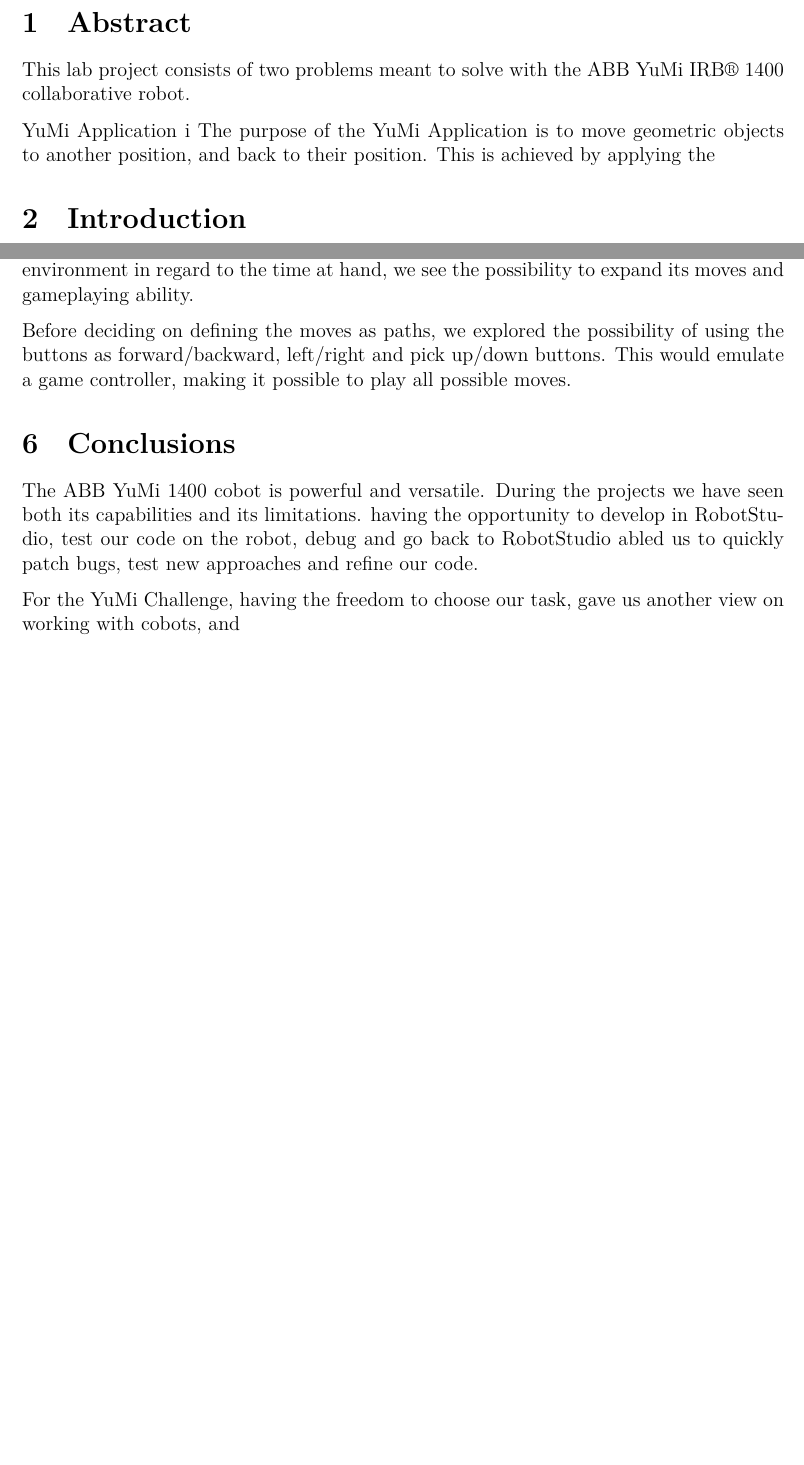
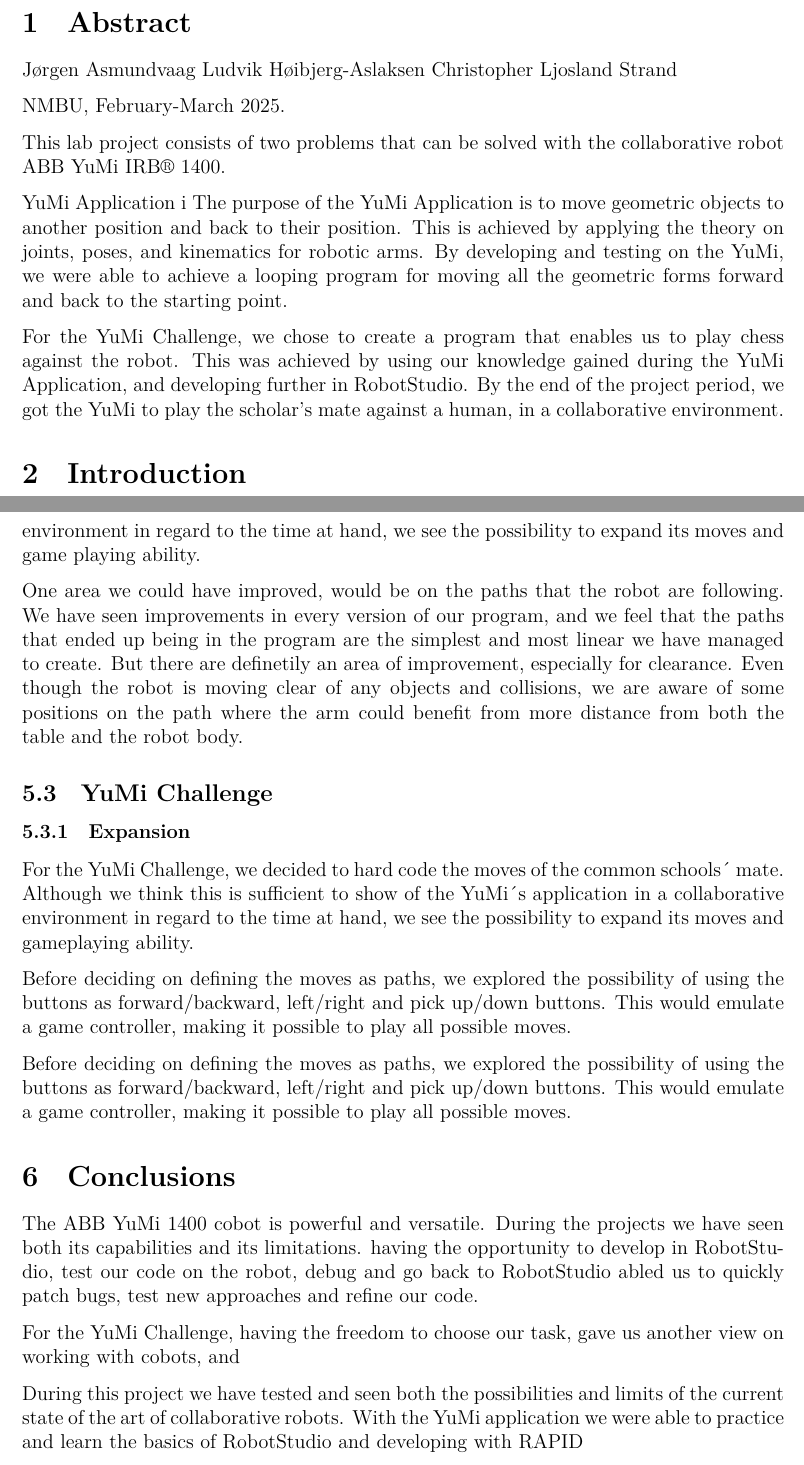
Before and after one commit to ChristopherStrand/TEL200, a LaTeX document (yumi/report.tex): two parts of pages 3 and 10 of 10 before the commit and two parts of pages 3 and 11 of 11 after it, joined at a grey line, cut so that both start at the same text, the shorter picture padded with empty space. Compiled offline with XeLaTeX.

Commit message:
Jorgen mer (#13)
* Ludvik (#11)

* feat: added chess board modeling

added sentences on how the chess board surface was created

* Feat: Emergency button

- Emergency button simulation
- Emergency button mechanism
- Trap routine for interrupts

* feat: started on abstract, added discussion points and results

* No code changes made.

* No code changes made

* Elskogkjærlighet (#9)

* feat: added chess board modeling

added sentences on how the chess board surface was created

* feat: started on abstract, added discussion points and results

* No code changes made.

* No code changes made

---------

Co-authored-by: joasmund <142325633+joasmund@users.noreply.github.com>

* yuh

* yuh

* Backing up

---------

Co-authored-by: joasmund <142325633+joasmund@users.noreply.github.com>

* feat: added absrtact and pdf error

---------

Co-authored-by: joasmund <142325633+joasmund@users.noreply.github.com>

```diff
--- a/yumi/report.tex
+++ b/yumi/report.tex
@@ -5,11 +5,11 @@
 \usepackage{geometry}
 \usepackage{parskip}
 \usepackage{textcomp}
-\usepackage{fontspec}
 \usepackage{wrapfig}
 \usepackage{caption}
 \usepackage{listings}
 \usepackage{xcolor}
+
 
 \definecolor{darkgreen}{rgb}{0.0, 0.5, 0.0}
 \lstdefinelanguage{RAPID}{
@@ -58,10 +58,18 @@
 
 \newpage
 \section{Abstract}
-This lab project consists of two problems meant to solve with the ABB YuMi IRB® 1400 collaborative robot.
+Jørgen Asmundvaag
+Ludvik Høibjerg-Aslaksen
+Christopher Ljosland Strand
+
+NMBU, February-March 2025.
+
+This lab project consists of two problems that can be solved with the collaborative robot ABB YuMi IRB® 1400.
 
 YuMi Application i
-The purpose of the YuMi Application is to move geometric objects to another position, and back to their position. This is achieved by applying the
+The purpose of the YuMi Application is to move geometric objects to another position and back to their position. This is achieved by applying the theory on joints, poses, and kinematics for robotic arms. By developing and testing on the YuMi, we were able to achieve a looping program for moving all the geometric forms forward and back to the starting point.
+
+For the YuMi Challenge, we chose to create a program that enables us to play chess against the robot. This was achieved by using our knowledge gained during the YuMi Application, and developing further in RobotStudio. By the end of the project period, we got the YuMi to play the scholar's mate against a human, in a collaborative environment.
 
 \section{Introduction}
 Industrial robotics plays an increasingly vital role in enhancing productivity, precision, and efficiency within modern manufacturing processes. ABB RobotStudio and RAPID provides a powerful platform for simulating and optimizing robotic operations in a virtual environment prior to physical implementation.
@@ -270,3 +290,5 @@
+For the YuMi Challenge, we decided to hard code the moves of the common schools´ mate. Although we think this is sufficient to show of the YuMi´s application in a collaborative environment in regard to the time at hand, we see the possibility to expand its moves and game playing ability.
+
 One area we could have improved, would be on the paths that the robot are following. We have seen improvements in every version of our program, and we feel that the paths that ended up being in the program are the simplest and most linear we have managed to create. But there are definetily an area of improvement, especially for clearance. Even though the robot is moving clear of any objects and collisions, we are aware of some positions on the path where the arm could benefit from more distance from both the table and the robot body.
 
 \subsection{YuMi Challenge}
@@ -276,9 +298,13 @@
 Before deciding on defining the moves as paths, we explored the possibility of using the buttons as forward/backward, left/right and pick up/down buttons. This would emulate a game controller, making it possible to play all possible moves.
 
 
+Before deciding on defining the moves as paths, we explored the possibility of using the buttons as forward/backward, left/right and pick up/down buttons. This would emulate a game controller, making it possible to play all possible moves.
+
 \section{Conclusions}
 The ABB YuMi 1400 cobot is powerful and versatile. During the projects we have seen both its capabilities and its limitations.
 having the opportunity  to develop in RobotStudio, test our code on the robot, debug and go back to RobotStudio abled us to quickly patch bugs, test new approaches and refine our code.
 
 For the YuMi Challenge, having the freedom to choose our task, gave us another view on working with cobots, and
+
+During this project we have tested and seen both the possibilities and limits of the current state of the art of collaborative robots. With the YuMi application we were able to practice and learn the basics of RobotStudio and developing with RAPID
 \end{document}
```
Also changed, not shown: yumi/report.tex (20 more changed lines).
